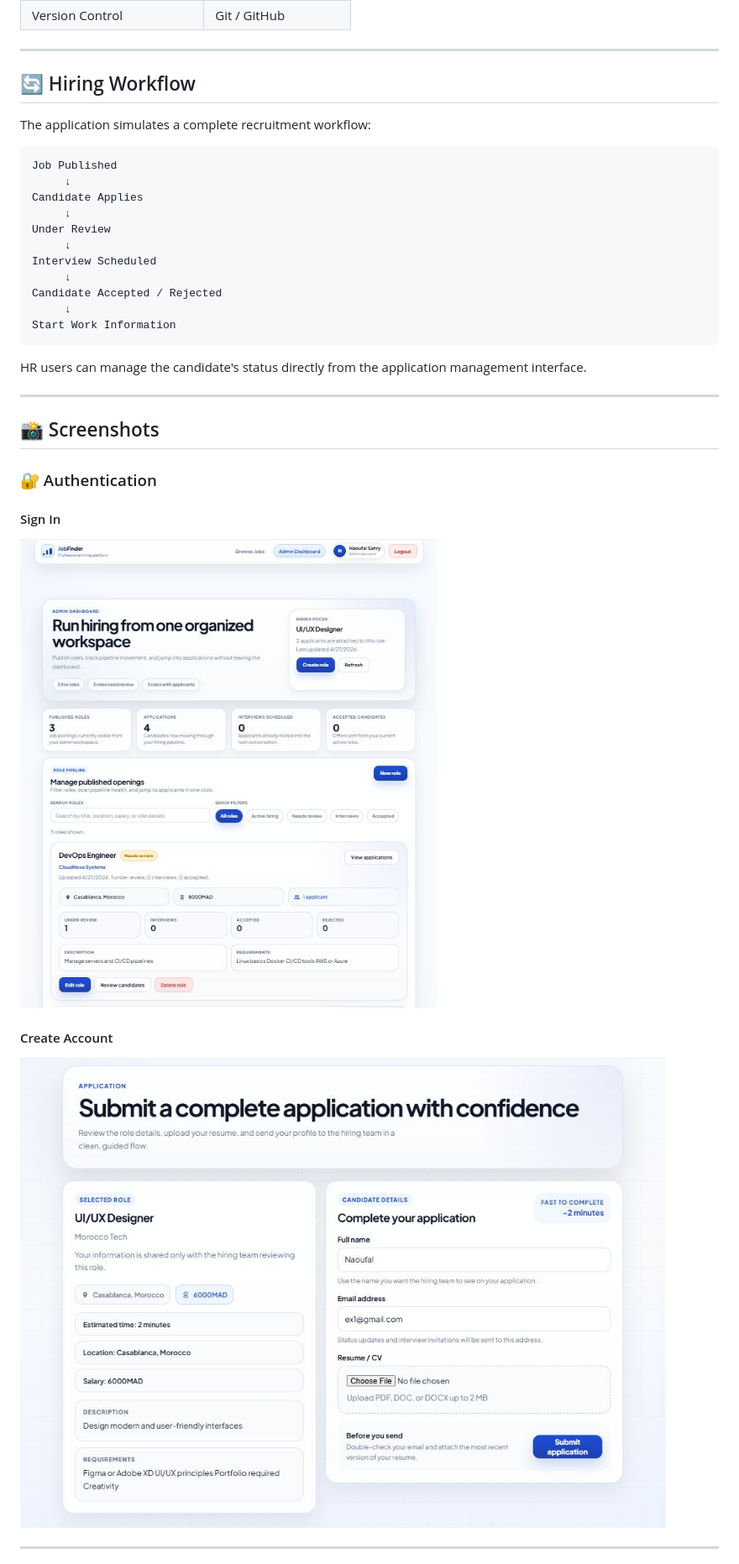
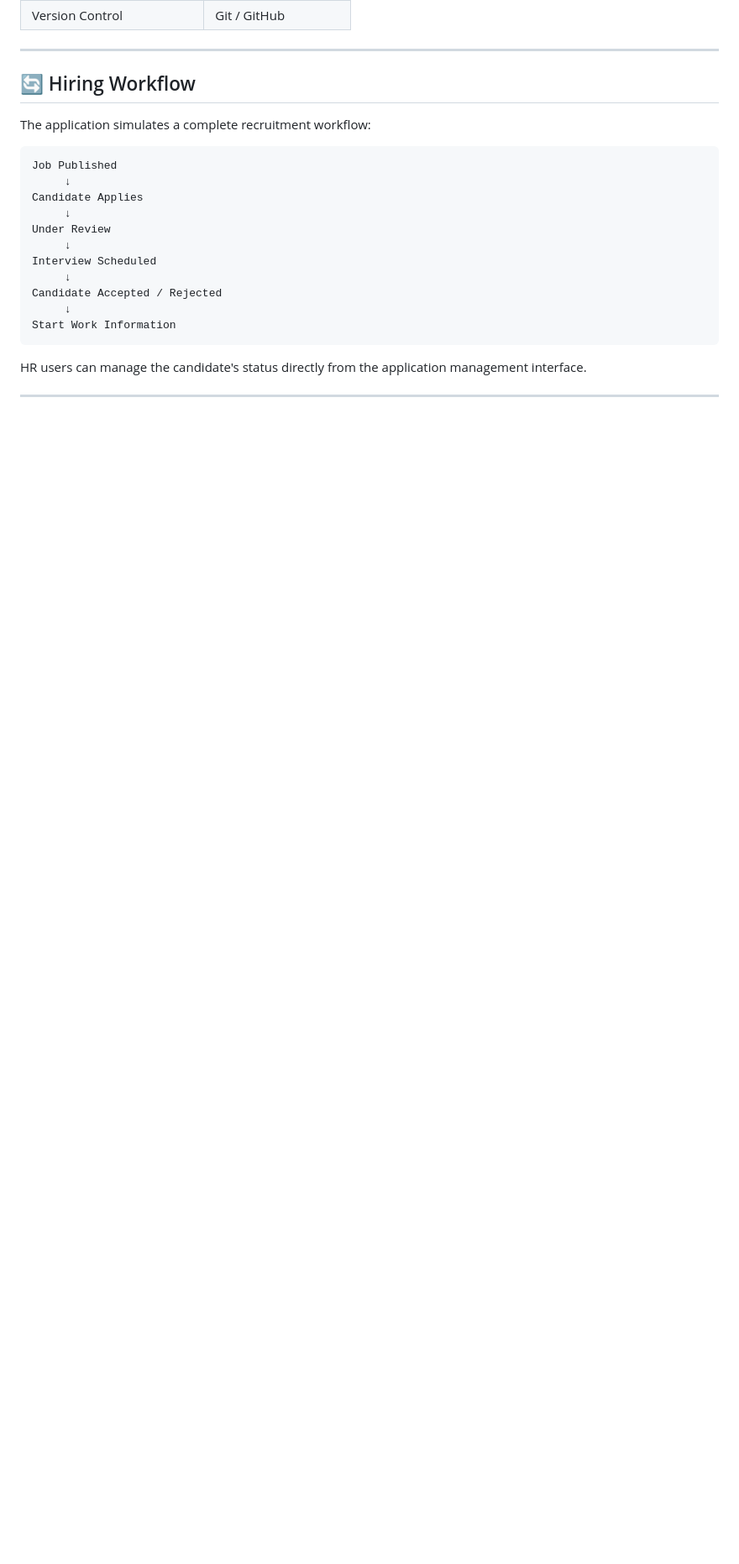
Before and after one commit to Naoufal206/JobFinder_Project, a Markdown page: README.md, the part around one of its changes. Shown at 84% size. Rendered like a GitHub page; blank space fills up the shorter version.

```diff
--- a/README.md
+++ b/README.md
@@ -161,17 +161,3 @@ HR users can manage the candidate's status directly from the application managem
 
 ---
 
-## 📸 Screenshots
-
-### 🔐 Authentication
-
-#### Sign In
-
-![JobFinder Sign In](screenshots/login.jpg)
-
-#### Create Account
-
-![JobFinder Create Account](screenshots/create-account.jpg)
-
----
-
```
Also changed, not shown: other parts of README.md (+0 -66 lines).
